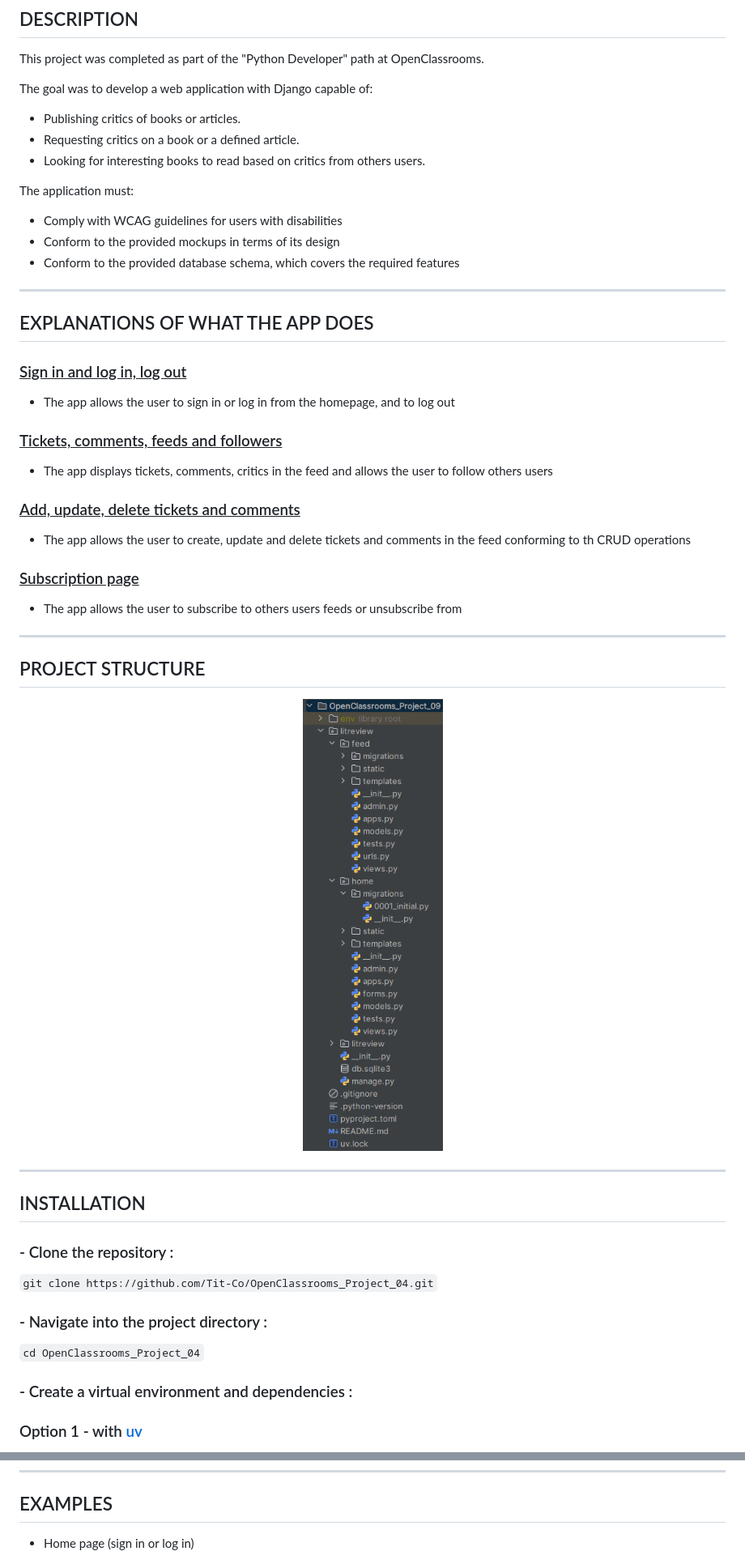
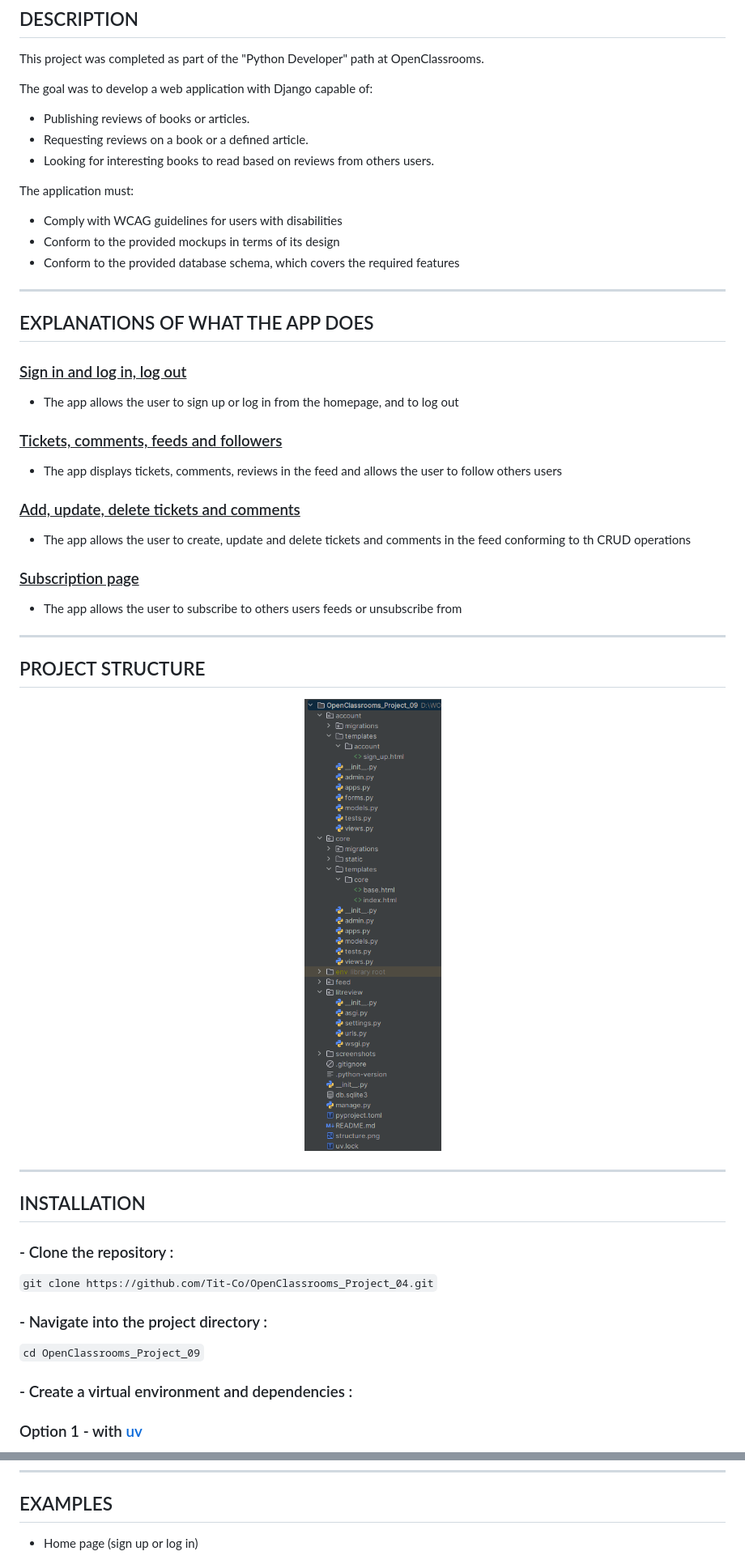
Before and after one commit to Tit-Co/OpenClassrooms_Project_09, a Markdown page: README.md, 2 parts joined by grey strips. Shown at 81% size. Drawn GitHub-style; pictures changed too: structure.png.

Commit message:
Modification : update readme.md and structure.png

```diff
--- a/README.md
+++ b/README.md
@@ -8,9 +8,9 @@
 This project was completed as part of the "Python Developer" path at OpenClassrooms.
 
 The goal was to develop a web application with Django capable of:
-- Publishing critics of books or articles.
-- Requesting critics on a book or a defined article.
-- Looking for interesting books to read based on critics from others users.
+- Publishing reviews of books or articles.
+- Requesting reviews on a book or a defined article.
+- Looking for interesting books to read based on reviews from others users.
 
 The application must:
 - Comply with WCAG guidelines for users with disabilities
@@ -22,11 +22,11 @@ The application must:
 
 ### <u>Sign in and log in, log out</u>
 
-- The app allows the user to sign in or log in from the homepage, and to log out
+- The app allows the user to sign up or log in from the homepage, and to log out
 
 ### <u>Tickets, comments, feeds and followers</u>
 
-- The app displays tickets, comments, critics in the feed and allows the user to follow others users
+- The app displays tickets, comments, reviews in the feed and allows the user to follow others users
 
 ### <u>Add, update, delete tickets and comments</u>
 
@@ -51,7 +51,7 @@ The application must:
 `git clone https://github.com/Tit-Co/OpenClassrooms_Project_04.git`
 
 ### - Navigate into the project directory :
-`cd OpenClassrooms_Project_04`
+`cd OpenClassrooms_Project_09`
 
 ### - Create a virtual environment and dependencies :
 ### Option 1 - with [uv](https://docs.astral.sh/uv/)
@@ -98,7 +98,7 @@ Or
 
 ## EXAMPLES
 
-- Home page (sign in or log in)
+- Home page (sign up or log in)
 <p align="center">
     <img src="./screenshots/homepage_screenshot.png" width="auto" style="border: 1px solid grey; border-radius: 10px;">
 </p>
```
Also changed, not shown: other parts of README.md (+3 -8 lines).
